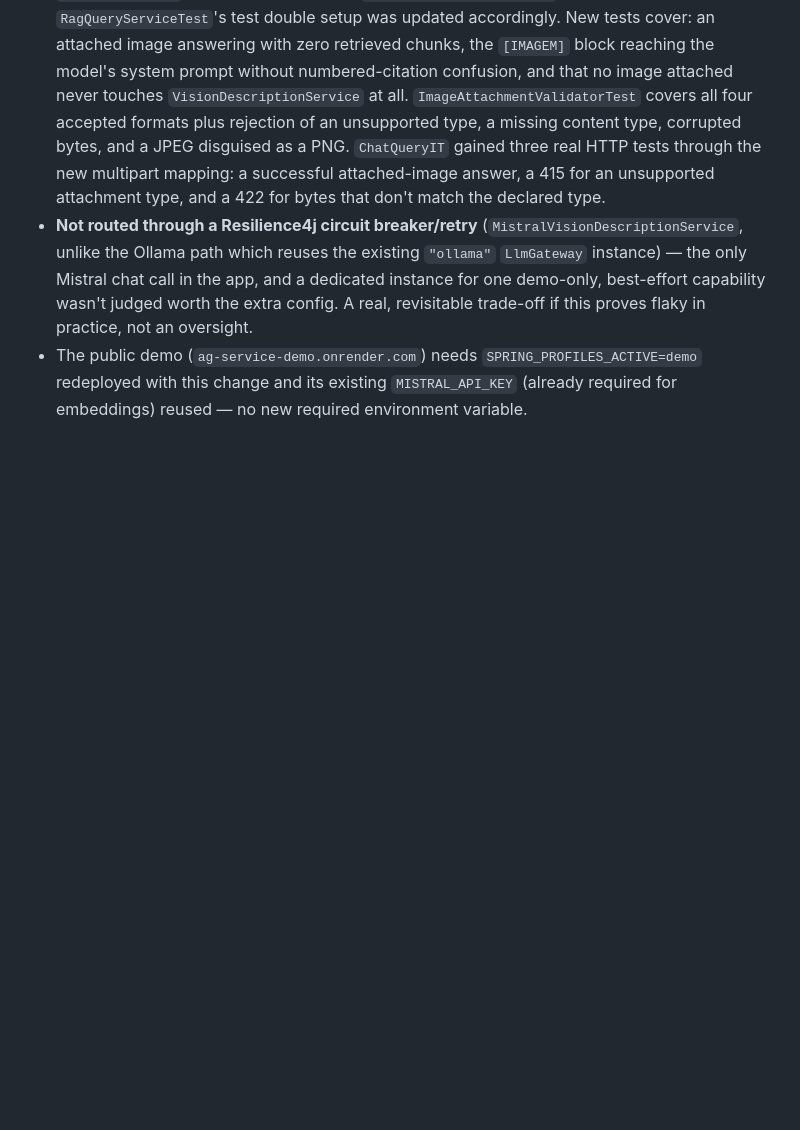
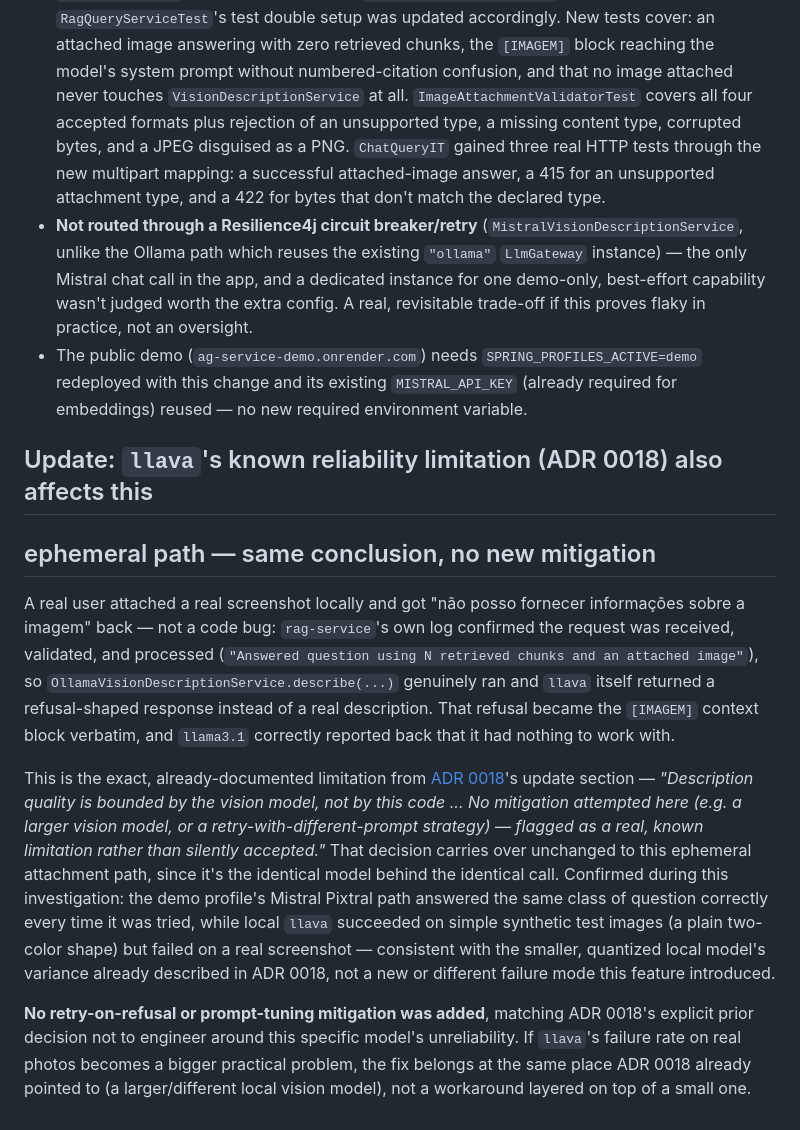
Before and after one commit to eniglio-ctrl/enterprise-rag-platform, a Markdown page: docs/adr/0023-ephemeral-image-attachment-on-ask.md, the part around the change. Drawn GitHub-style; blank space fills up the shorter version.

Commit message:
Document llava's known reliability limitation for image attachments (ADR 0023)
A user attached a real screenshot locally and got "can't provide information
about the image" back. Confirmed via rag-service's own logs this wasn't a code
bug: the request was received, validated, and processed correctly
("...and an attached image"), but llava itself returned a refusal-shaped
response instead of a real description, which then correctly propagated
through as "nothing to work with."

This is the same llava reliability limitation ADR 0018 already documented and
explicitly decided not to engineer around (no retry-with-different-prompt
strategy) for image-document ingestion — that decision carries over unchanged
here, confirmed by the demo profile's Mistral Pixtral path answering correctly
every time it was tried during this investigation, while local llava succeeded
on simple synthetic images but failed on a real photo.

Co-Authored-By: Claude Sonnet 5 <noreply@anthropic.com>

```diff
--- a/docs/adr/0023-ephemeral-image-attachment-on-ask.md
+++ b/docs/adr/0023-ephemeral-image-attachment-on-ask.md
@@ -112,3 +112,36 @@ Four scope decisions were confirmed with the user before implementing:
 - The public demo (`ag-service-demo.onrender.com`) needs `SPRING_PROFILES_ACTIVE=demo`
   redeployed with this change and its existing `MISTRAL_API_KEY` (already
   required for embeddings) reused — no new required environment variable.
+
+## Update: `llava`'s known reliability limitation (ADR 0018) also affects this
+## ephemeral path — same conclusion, no new mitigation
+
+A real user attached a real screenshot locally and got "não posso fornecer
+informações sobre a imagem" back — not a code bug: `rag-service`'s own log
+confirmed the request was received, validated, and processed
+(`"Answered question using N retrieved chunks and an attached image"`), so
+`OllamaVisionDescriptionService.describe(...)` genuinely ran and `llava` itself
+returned a refusal-shaped response instead of a real description. That
+refusal became the `[IMAGEM]` context block verbatim, and `llama3.1` correctly
+reported back that it had nothing to work with.
+
+This is the exact, already-documented limitation from
+[ADR 0018](0018-image-ingestion-via-vision-model.md)'s update section —
+*"Description quality is bounded by the vision model, not by this code ...
+No mitigation attempted here (e.g. a larger vision model, or a
+retry-with-different-prompt strategy) — flagged as a real, known limitation
+rather than silently accepted."* That decision carries over unchanged to this
+ephemeral attachment path, since it's the identical model behind the identical
+call. Confirmed during this investigation: the demo profile's Mistral Pixtral
+path answered the same class of question correctly every time it was tried,
+while local `llava` succeeded on simple synthetic test images (a plain
+two-color shape) but failed on a real screenshot — consistent with the smaller,
+quantized local model's variance already described in ADR 0018, not a new or
+different failure mode this feature introduced.
+
+**No retry-on-refusal or prompt-tuning mitigation was added**, matching ADR
+0018's explicit prior decision not to engineer around this specific model's
+unreliability. If `llava`'s failure rate on real photos becomes a bigger
+practical problem, the fix belongs at the same place ADR 0018 already pointed
+to (a larger/different local vision model), not a workaround layered on top of
+a small one.
```
